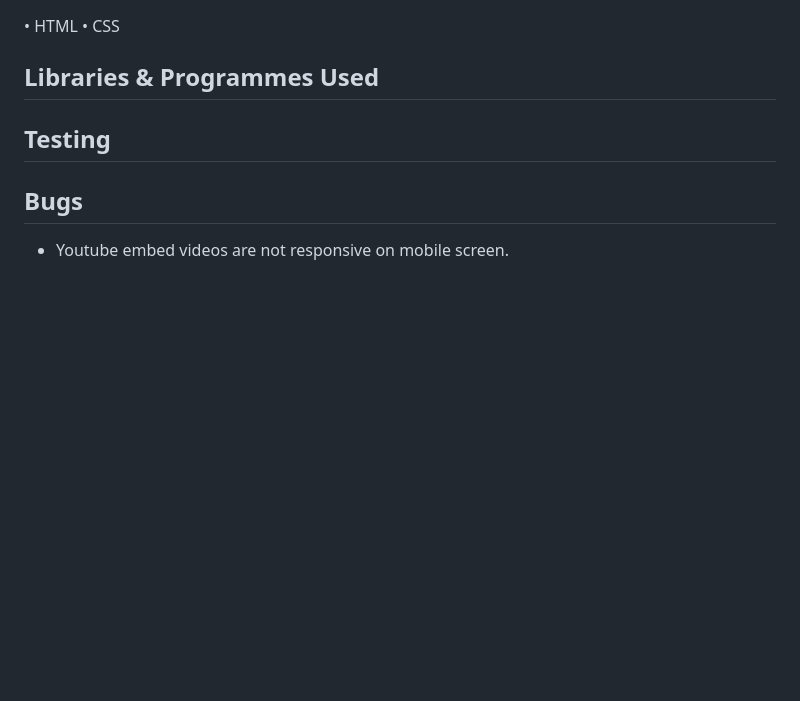
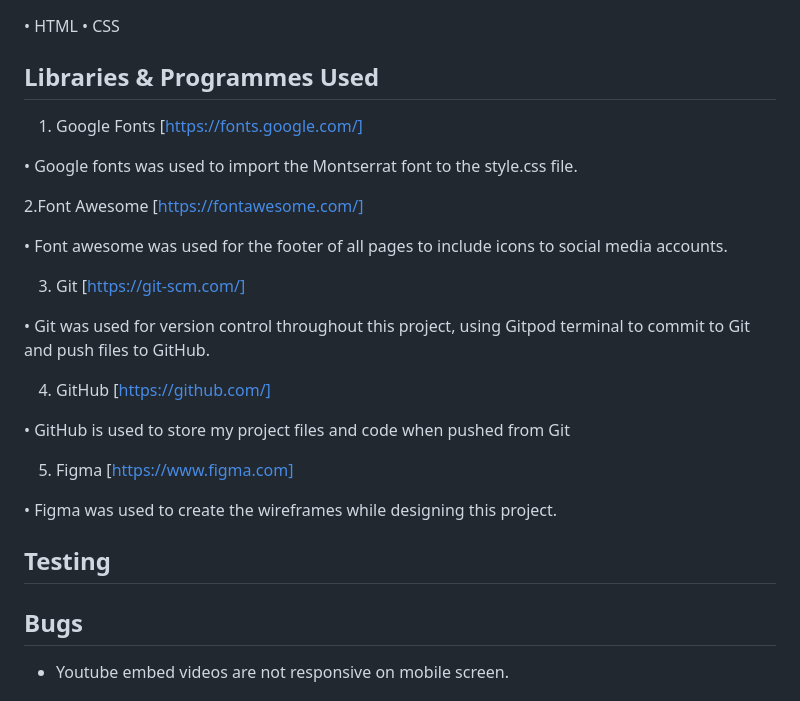
Before and after one commit to DannyHarper/elevate-gym, a Markdown page: README.md, the part around the change. Drawn GitHub-style; blank space fills up the shorter version.

Commit message:
Docs: Added to Libraries & Programmes section

```diff
--- a/README.md
+++ b/README.md
@@ -87,6 +87,25 @@ I was very careful when choosing the colours, I wanted to make sure of good cont
 
 ## Libraries & Programmes Used
 
+1. Google Fonts [https://fonts.google.com/]
+
+• Google fonts was used to import the Montserrat font to the style.css file.
+
+2.Font Awesome [https://fontawesome.com/]
+
+• Font awesome was used for the footer of all pages to include icons to social media accounts.
+
+3. Git [https://git-scm.com/]
+
+• Git was used for version control throughout this project, using Gitpod terminal to commit to Git and push files to GitHub.
+
+4. GitHub [https://github.com/]
+
+• GitHub is used to store my project files and code when pushed from Git
+
+5. Figma [https://www.figma.com]
+
+• Figma was used to create the wireframes while designing this project.
 
 
 ## Testing
```
